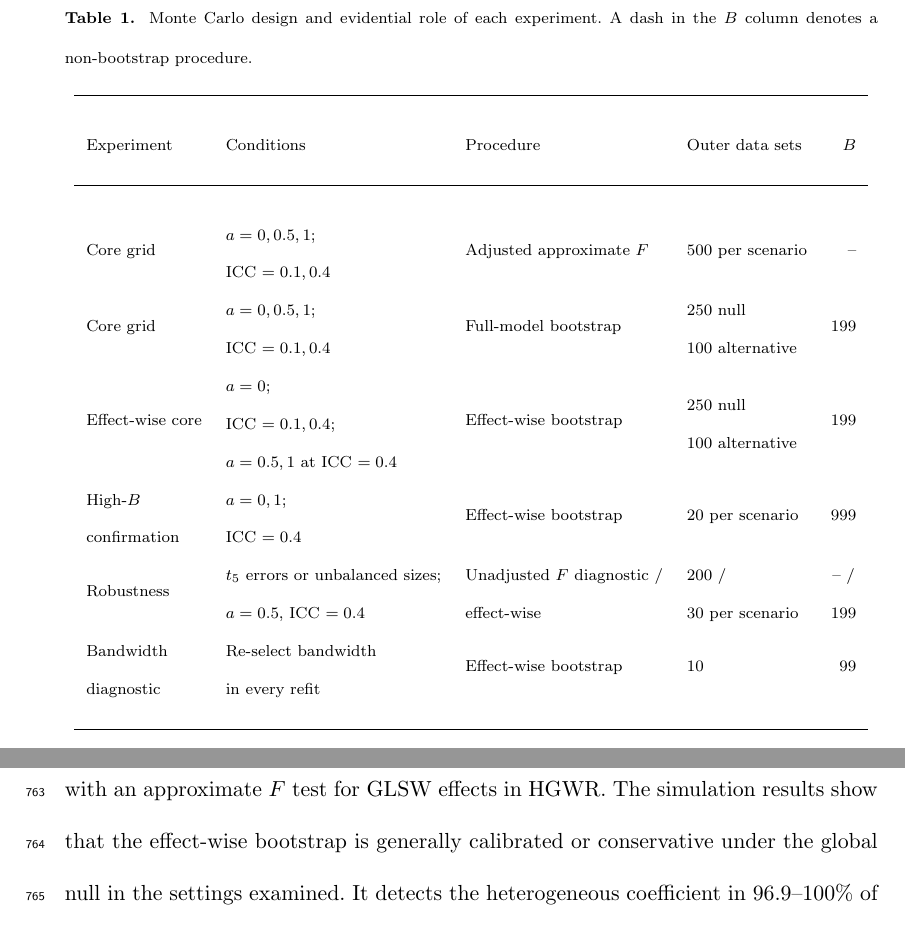
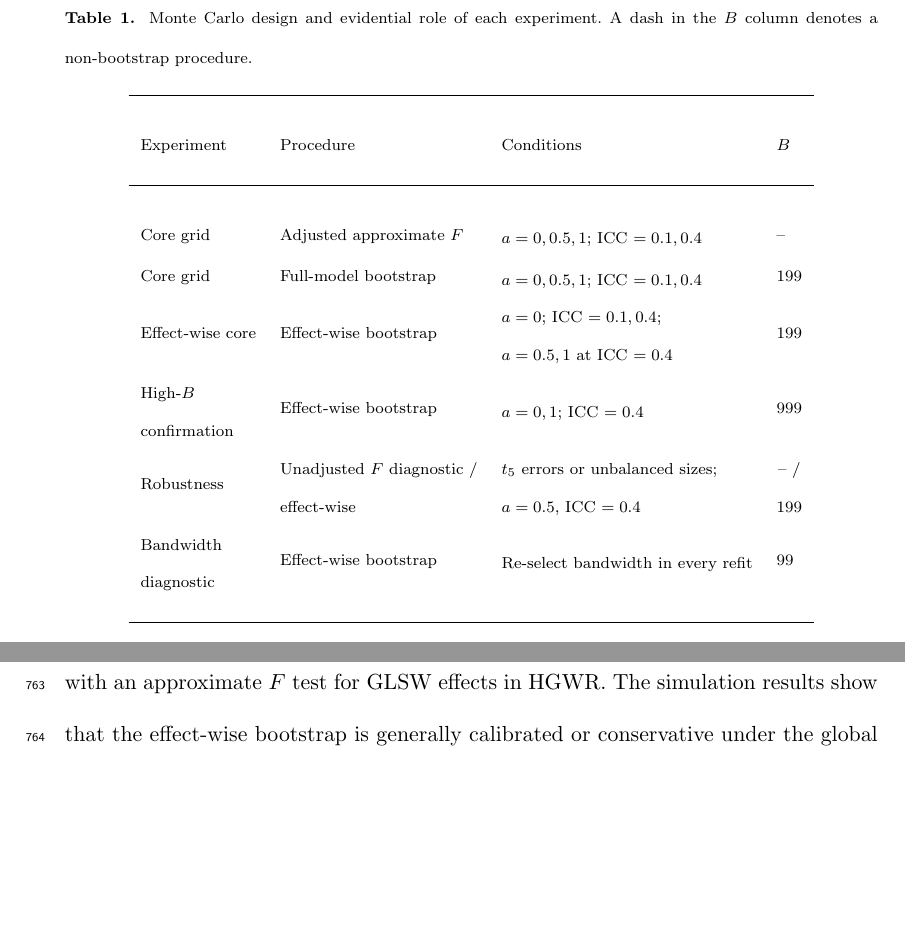
Before and after one commit to HPDell/Paper-HGWR-GLSWTest-QOE, a LaTeX document (Manuscript.tex, which reads generated/simulation_design_table.tex): two parts of pages 24 and 42 of 55, joined at a grey line, cut so that both start at the same text, the shorter picture padded with empty space. Compiled offline with pdfLaTeX.

Commit message:
edit: design table

```diff
--- a/generated/simulation_design_table.tex
+++ b/generated/simulation_design_table.tex
@@ -1,17 +1,17 @@
+%! TEX root = ../Manuscript.tex
 \begin{table*}[tbp]
   \centering\scriptsize
   \caption{Monte Carlo design and evidential role of each experiment. A dash in the $B$ column denotes a non-bootstrap procedure.}
   \label{tab:simulation-design}
   \begin{tabular}{llllr}
     \toprule
-    Experiment & Conditions & Procedure & Outer data sets & $B$ \\
-    \midrule
-Core grid & \makecell[l]{$a=0,0.5,1$;\\ICC $=0.1,0.4$} & Adjusted approximate $F$ & 500 per scenario & -- \\
-Core grid & \makecell[l]{$a=0,0.5,1$;\\ICC $=0.1,0.4$} & Full-model bootstrap & \makecell[l]{250 null\\100 alternative} & 199 \\
-Effect-wise core & \makecell[l]{$a=0$;\\ICC $=0.1,0.4$;\\$a=0.5,1$ at ICC $=0.4$} & Effect-wise bootstrap & \makecell[l]{250 null\\100 alternative} & 199 \\
-\makecell[l]{High-$B$\\confirmation} & \makecell[l]{$a=0,1$;\\ICC $=0.4$} & Effect-wise bootstrap & 20 per scenario & 999 \\
-Robustness & \makecell[l]{$t_5$ errors or unbalanced sizes;\\$a=0.5$, ICC $=0.4$} & \makecell[l]{Unadjusted $F$ diagnostic /\\effect-wise} & \makecell[l]{200 /\\30 per scenario} & \makecell{-- /\\199} \\
-\makecell[l]{Bandwidth\\diagnostic} & \makecell[l]{Re-select bandwidth\\in every refit} & Effect-wise bootstrap & 10 & 99 \\
+    Experiment                           & Procedure                                              & Conditions                                                           & $B$ \\\midrule
+    Core grid                            & Adjusted approximate $F$                               & \makecell[l]{$a=0,0.5,1$; ICC $=0.1,0.4$}                           & -- \\
+    Core grid                            & Full-model bootstrap                                   & \makecell[l]{$a=0,0.5,1$; ICC $=0.1,0.4$}                           & 199 \\
+    Effect-wise core                     & Effect-wise bootstrap                                  & \makecell[l]{$a=0$; ICC $=0.1,0.4$;\\$a=0.5,1$ at ICC $=0.4$}       & 199 \\
+    \makecell[l]{High-$B$\\confirmation} & Effect-wise bootstrap                                  & \makecell[l]{$a=0,1$; ICC $=0.4$}                                   & 999 \\
+    Robustness                           & \makecell[l]{Unadjusted $F$ diagnostic /\\effect-wise} & \makecell[l]{$t_5$ errors or unbalanced sizes;\\$a=0.5$, ICC $=0.4$} & \makecell{-- /\\199} \\
+    \makecell[l]{Bandwidth\\diagnostic}  & Effect-wise bootstrap                                  & \makecell[l]{Re-select bandwidth in every refit}                    & 99 \\
     \bottomrule
   \end{tabular}
 \end{table*}
```
